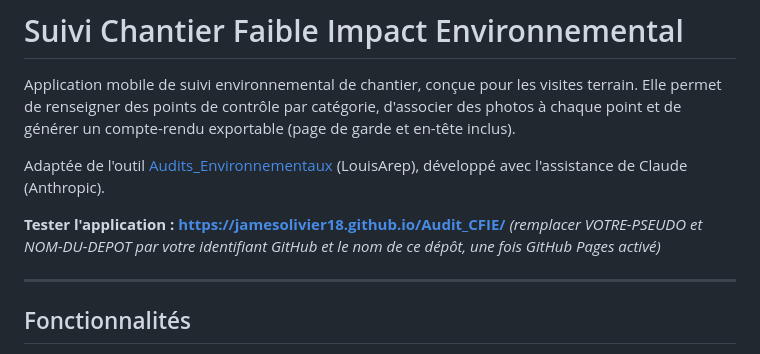
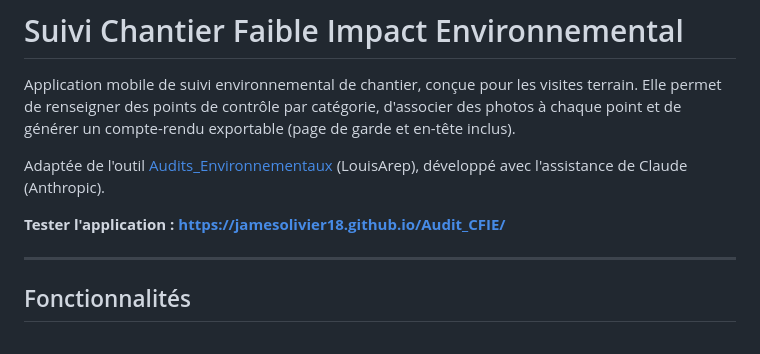
Before and after one commit to JamesOlivier18/Audit_CFIE, a Markdown page: README.md, the part around the change. Rendered like a GitHub page.

```diff
--- a/README.md
+++ b/README.md
@@ -5,7 +5,6 @@ Application mobile de suivi environnemental de chantier, conçue pour les visite
 Adaptée de l'outil [Audits_Environnementaux](https://github.com/LouisArep/Audits_Environnementaux) (LouisArep), développé avec l'assistance de Claude (Anthropic).
 
 **Tester l'application : https://jamesolivier18.github.io/Audit_CFIE/**
-*(remplacer VOTRE-PSEUDO et NOM-DU-DEPOT par votre identifiant GitHub et le nom de ce dépôt, une fois GitHub Pages activé)*
 
 ---
 
```
